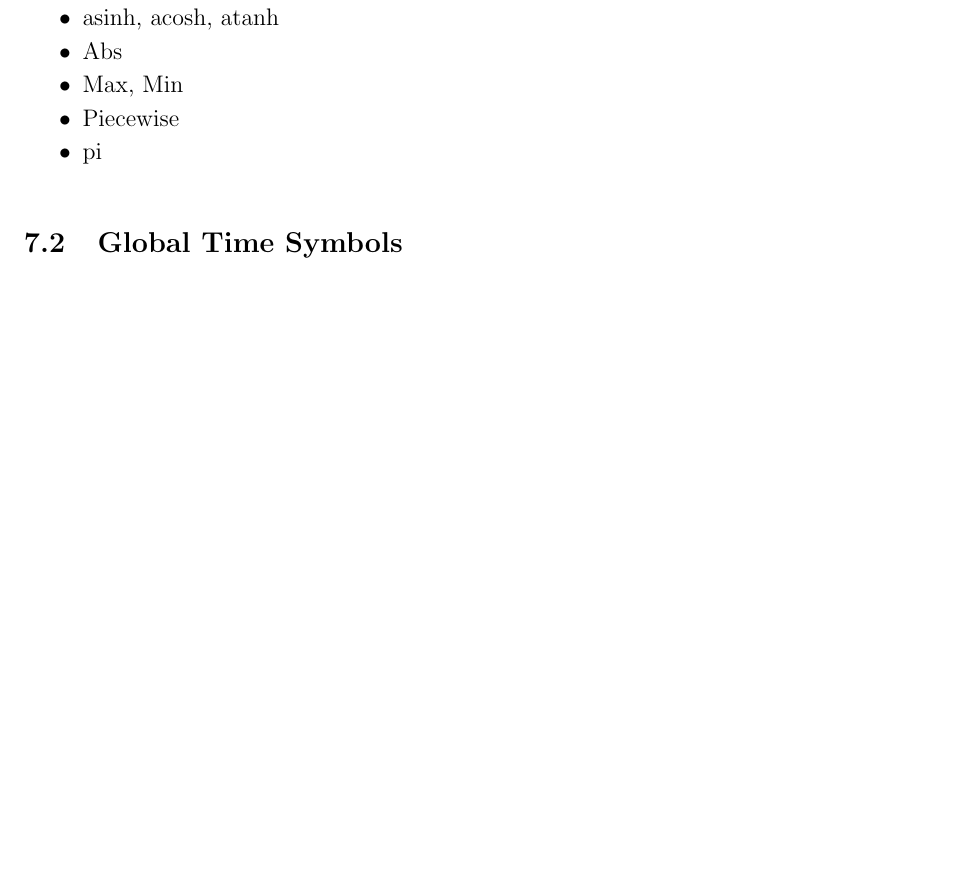
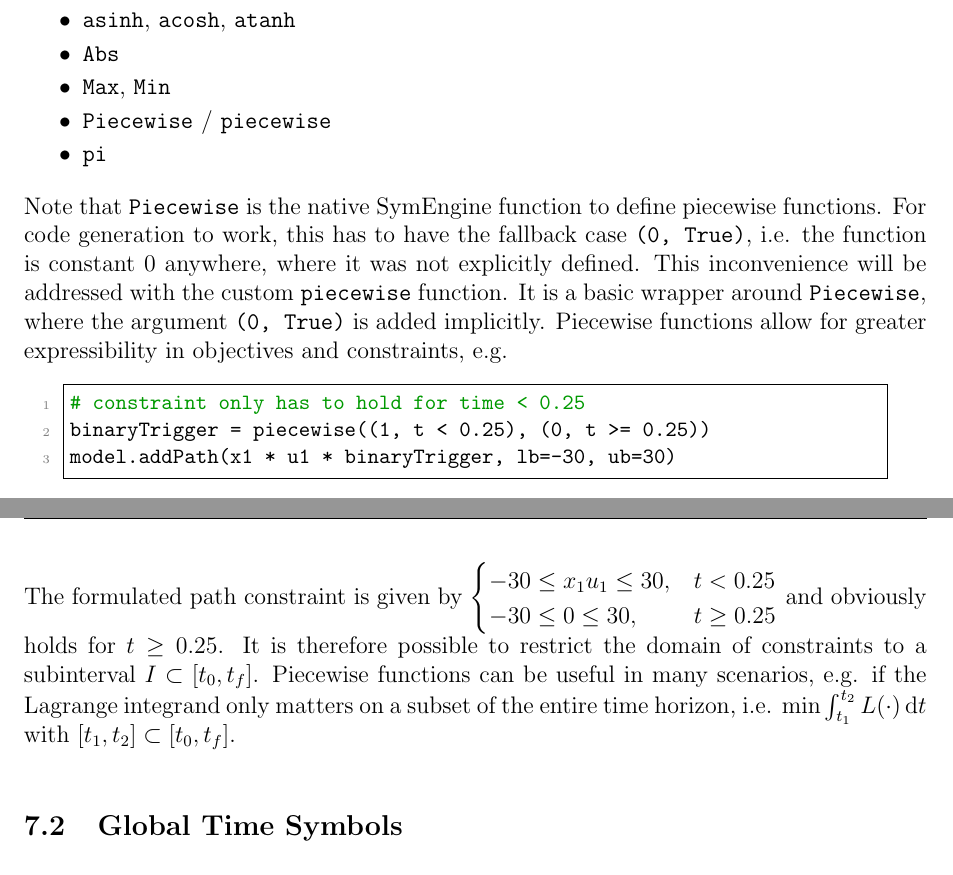
Before and after one commit to linuslangenkamp/GDOPT, a LaTeX document (usersguide/usersguide.tex): part of page 19 of 28 before the commit and two parts of pages 19 and 20 of 28 after it, the two joined at a grey line, cut so that both start at the same text, the shorter picture padded with empty space. Compiled offline with pdfLaTeX.

Commit message:
Synchronize commit

```diff
--- a/usersguide/usersguide.tex
+++ b/usersguide/usersguide.tex
@@ -1039,5 +1033,0 @@ and discontinuous functions.
-	\item asinh, acosh, atanh
-	\item Abs
-	\item Max, Min
-	\item Piecewise
-	\item pi
@@ -1044,4 +1038,26 @@ and discontinuous functions.
+	\item \texttt{sinh}, \texttt{cosh}, \texttt{tanh}
+	\item \texttt{asinh}, \texttt{acosh}, \texttt{atanh}
+	\item \texttt{Abs}
+	\item \texttt{Max}, \texttt{Min}
+	\item \texttt{Piecewise} / \texttt{piecewise}
+	\item \texttt{pi}
 \end{itemize}
+
+Note that \texttt{Piecewise} is the native SymEngine function to define piecewise functions. For code generation to work, this has to have the fallback case \texttt{(0, True)}, i.e. the function is constant $0$ anywhere, where it was not explicitly defined. This inconvenience will be addressed with the custom \texttt{piecewise} function. It is a basic wrapper around \texttt{Piecewise}, where the argument \texttt{(0, True)} is added implicitly. Piecewise functions allow for greater expressibility in objectives and constraints, e.g.
+
+\begin{lstlisting}
+# constraint only has to hold for time < 0.25
+binaryTrigger = piecewise((1, t < 0.25), (0, t >= 0.25))
+model.addPath(x1 * u1 * binaryTrigger, lb=-30, ub=30)
+\end{lstlisting}
+
+The formulated path constraint is given by
+$\begin{cases}
+	-30 \leq x_1  u_1 \leq 30,& t < 0.25 \\
+	-30 \leq 0 \leq 30,& t \geq 0.25 \\
+\end{cases}$
+and obviously holds for $t \geq 0.25$. It is therefore possible to restrict the domain of constraints to a subinterval $I \subset [t_0, t_f]$. Piecewise functions can be useful in many scenarios, e.g. if the Lagrange integrand only matters on a subset of the entire time horizon, i.e. $\min \int_{t_1}^{t_2} L(\cdot) \, \dd t$ with $[t_1, t_2] \subset [t_0, t_f]$.
+
 
 \subsection{Global Time Symbols}
 \label{c:globaltime}
```
Also changed, not shown: usersguide/usersguide.pdf, usersguide/usersguide.tex (9 more changed lines), 5 other files.
